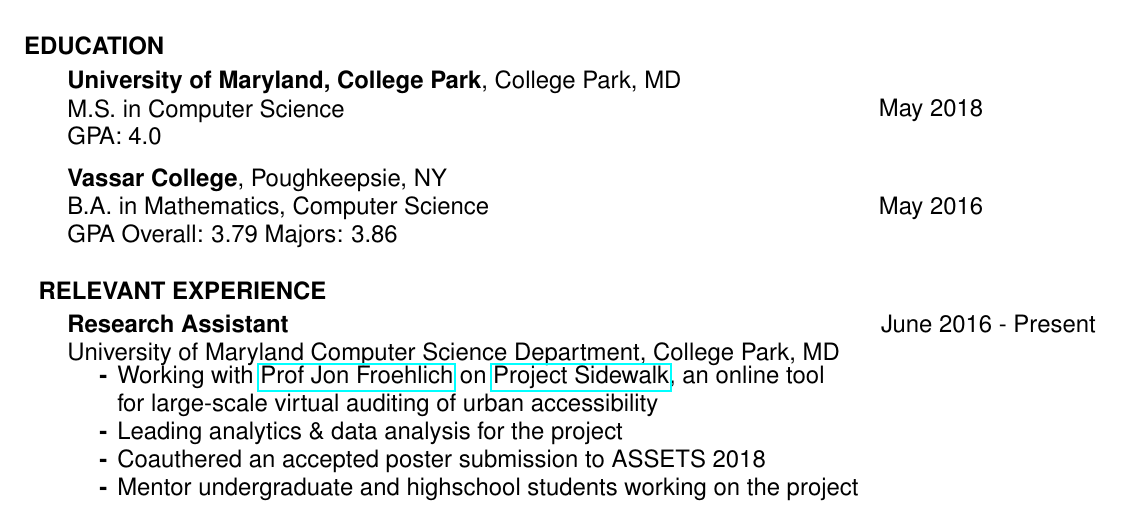
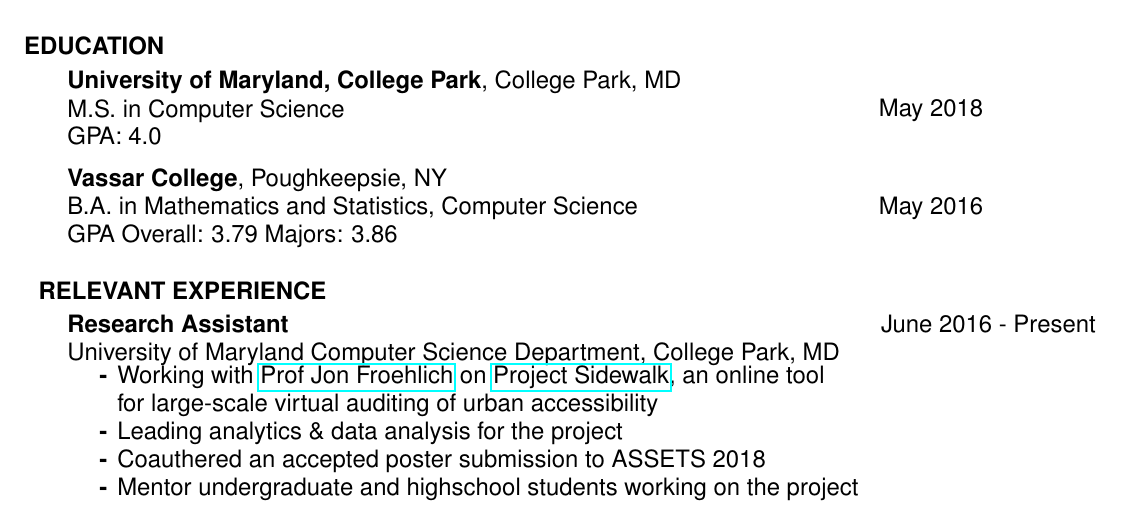
Before and after one commit to misaugstad/Resume, a LaTeX CV (MichaelSaugstadResume.tex): part of the page, cut so that both start at the same text. Compiled offline with pdfLaTeX.

Commit message:
BA was in 'Mathematics and Statistics' not just 'Mathematics'

```diff
--- a/MichaelSaugstadResume.tex
+++ b/MichaelSaugstadResume.tex
@@ -44,7 +44,7 @@
     \vspace{-5pt} % Vassar College Undergrad
     {\bf Vassar College}, Poughkeepsie, NY\\
     \begin{minipage}{5.6in}
-      B.A. in Mathematics, Computer Science
+      B.A. in Mathematics and Statistics, Computer Science
     \end{minipage}
     \begin{minipage}{2in}
       May 2016
```
Also changed, not shown: MichaelSaugstadResume.pdf.
